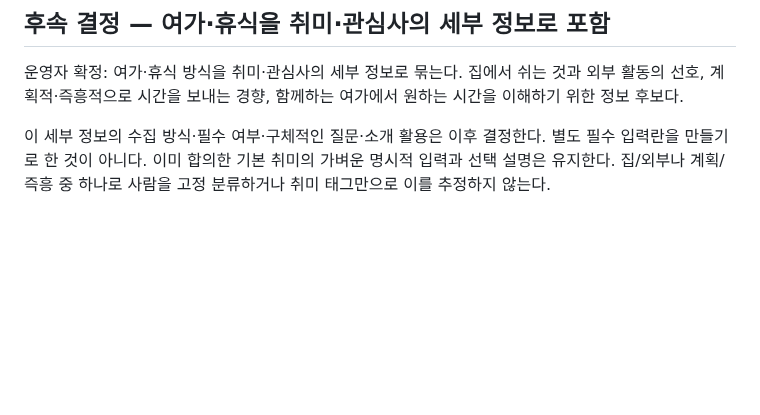
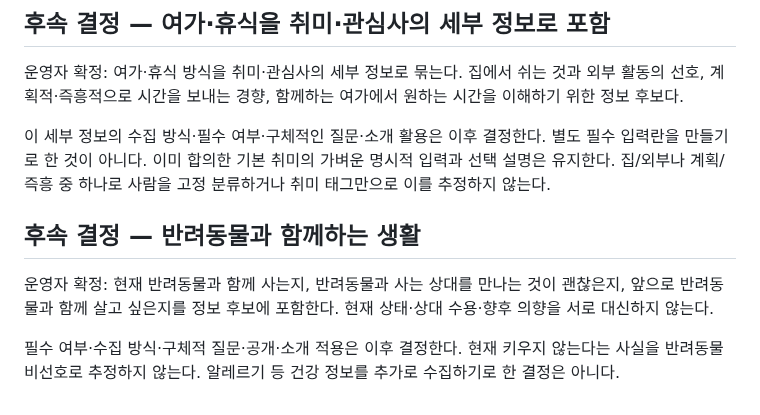
Before and after one commit to geonhee-lee0912/prologue, a Markdown page: docs/research/2026-11-01-결정사-정보수집과-소개준비.md, the part around the change. Drawn GitHub-style; blank space fills up the shorter version.

Commit message:
docs: 반려동물과 함께하는 생활 정보 후보 반영

```diff
--- a/docs/research/2026-11-01-결정사-정보수집과-소개준비.md
+++ b/docs/research/2026-11-01-결정사-정보수집과-소개준비.md
@@ -207,3 +207,9 @@
 운영자 확정: 여가·휴식 방식을 취미·관심사의 세부 정보로 묶는다. 집에서 쉬는 것과 외부 활동의 선호, 계획적·즉흥적으로 시간을 보내는 경향, 함께하는 여가에서 원하는 시간을 이해하기 위한 정보 후보다.
 
 이 세부 정보의 수집 방식·필수 여부·구체적인 질문·소개 활용은 이후 결정한다. 별도 필수 입력란을 만들기로 한 것이 아니다. 이미 합의한 기본 취미의 가벼운 명시적 입력과 선택 설명은 유지한다. 집/외부나 계획/즉흥 중 하나로 사람을 고정 분류하거나 취미 태그만으로 이를 추정하지 않는다.
+
+## 후속 결정 — 반려동물과 함께하는 생활
+
+운영자 확정: 현재 반려동물과 함께 사는지, 반려동물과 사는 상대를 만나는 것이 괜찮은지, 앞으로 반려동물과 함께 살고 싶은지를 정보 후보에 포함한다. 현재 상태·상대 수용·향후 의향을 서로 대신하지 않는다.
+
+필수 여부·수집 방식·구체적 질문·공개·소개 적용은 이후 결정한다. 현재 키우지 않는다는 사실을 반려동물 비선호로 추정하지 않는다. 알레르기 등 건강 정보를 추가로 수집하기로 한 결정은 아니다.
```
Also changed, not shown: HANDOFF.md (+2 -0 lines), 1 other file.
